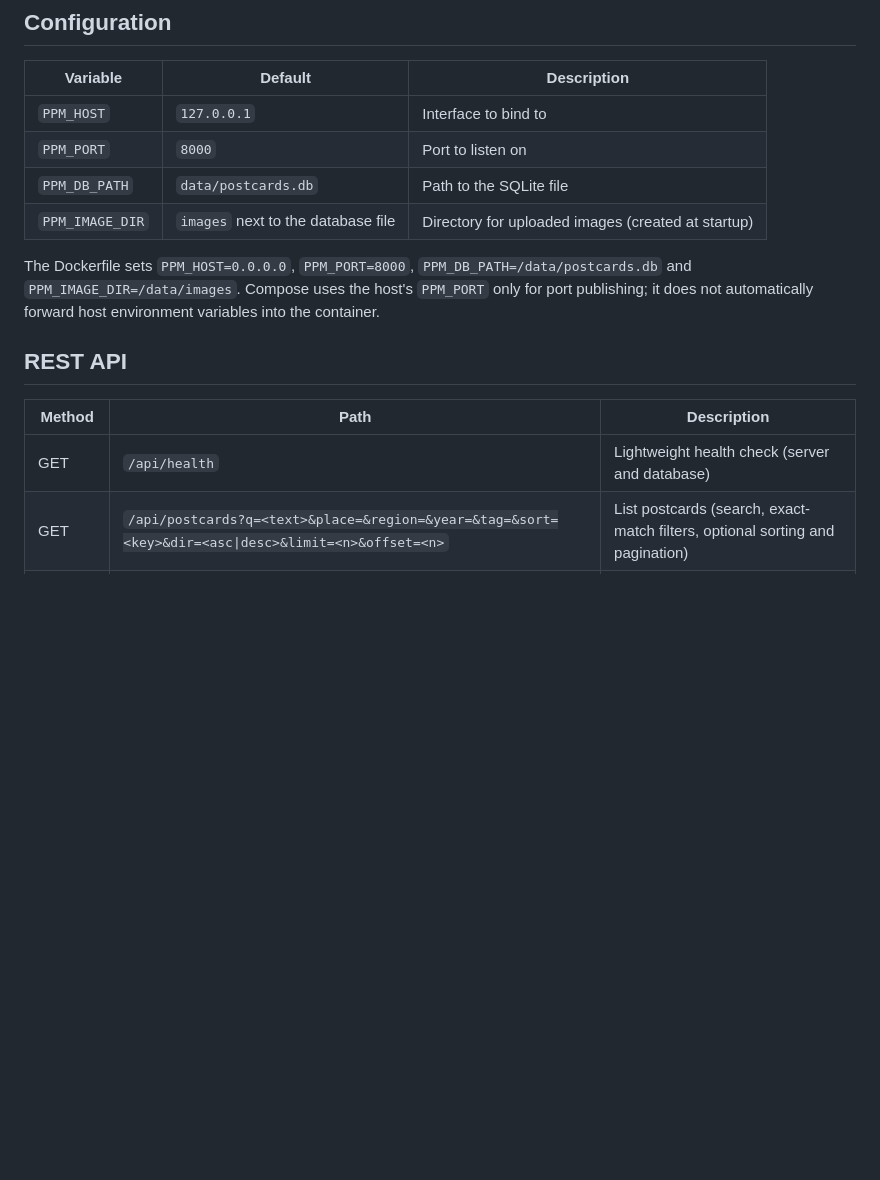
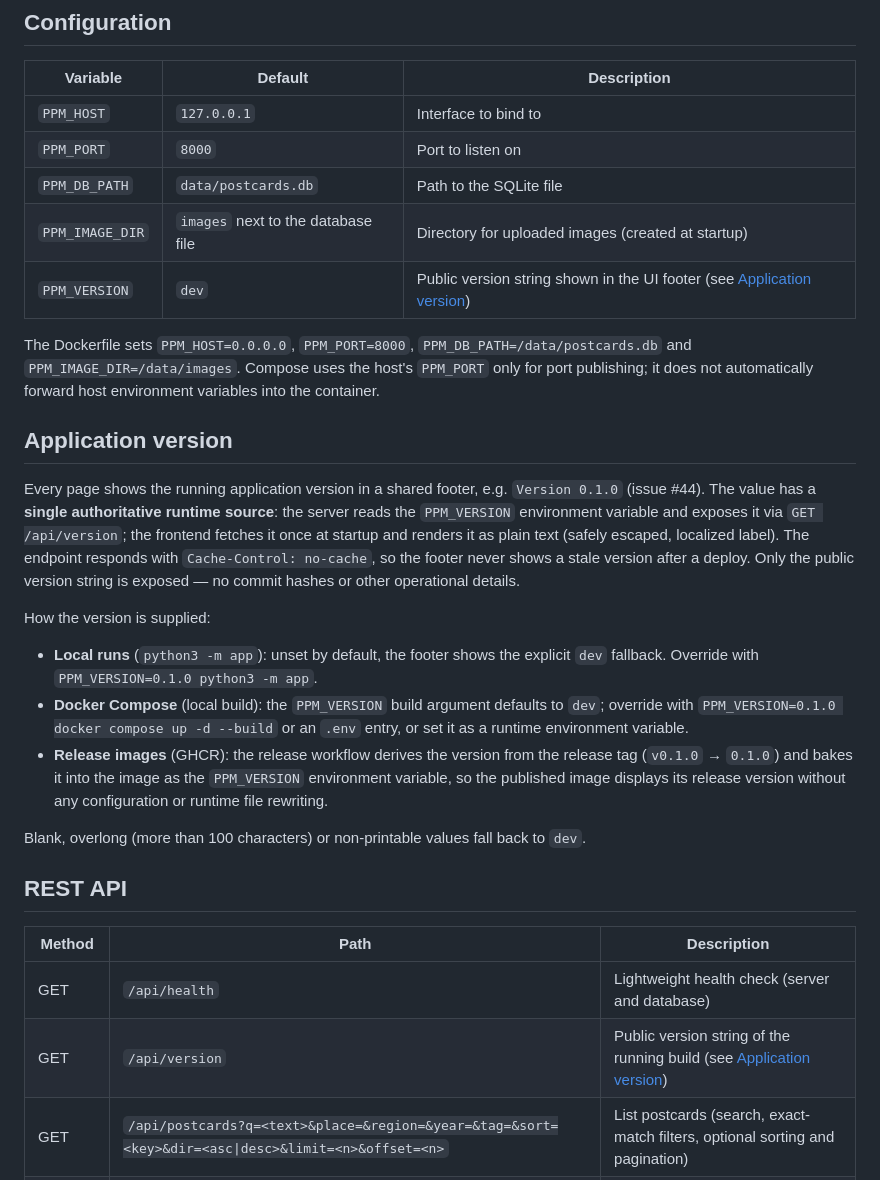
Before and after one commit to schmidt-software/picture-postcard-manager, a Markdown page: README.md, the part around the change. Drawn GitHub-style; blank space fills up the shorter version.

Commit message:
Document the application version configuration
Refs #44

```diff
--- a/README.md
+++ b/README.md
@@ -695,17 +695,45 @@ same.
 | `PPM_PORT`    | `8000`               | Port to listen on        |
 | `PPM_DB_PATH` | `data/postcards.db`  | Path to the SQLite file  |
 | `PPM_IMAGE_DIR` | `images` next to the database file | Directory for uploaded images (created at startup) |
+| `PPM_VERSION` | `dev` | Public version string shown in the UI footer (see [Application version](#application-version)) |
 
 The Dockerfile sets `PPM_HOST=0.0.0.0`, `PPM_PORT=8000`,
 `PPM_DB_PATH=/data/postcards.db` and `PPM_IMAGE_DIR=/data/images`.
 Compose uses the host's `PPM_PORT` only for port publishing; it does not
 automatically forward host environment variables into the container.
 
+## Application version
+
+Every page shows the running application version in a shared footer, e.g.
+`Version 0.1.0` (issue #44). The value has a **single authoritative runtime
+source**: the server reads the `PPM_VERSION` environment variable and exposes
+it via `GET /api/version`; the frontend fetches it once at startup and renders
+it as plain text (safely escaped, localized label). The endpoint responds with
+`Cache-Control: no-cache`, so the footer never shows a stale version after a
+deploy. Only the public version string is exposed — no commit hashes or other
+operational details.
+
+How the version is supplied:
+
+- **Local runs** (`python3 -m app`): unset by default, the footer shows the
+  explicit `dev` fallback. Override with `PPM_VERSION=0.1.0 python3 -m app`.
+- **Docker Compose** (local build): the `PPM_VERSION` build argument defaults
+  to `dev`; override with `PPM_VERSION=0.1.0 docker compose up -d --build` or
+  an `.env` entry, or set it as a runtime environment variable.
+- **Release images** (GHCR): the release workflow derives the version from the
+  release tag (`v0.1.0` → `0.1.0`) and bakes it into the image as the
+  `PPM_VERSION` environment variable, so the published image displays its
+  release version without any configuration or runtime file rewriting.
+
+Blank, overlong (more than 100 characters) or non-printable values fall back
+to `dev`.
+
 ## REST API
 
 | Method | Path                         | Description                                   |
 |--------|------------------------------|-----------------------------------------------|
 | GET    | `/api/health`                | Lightweight health check (server and database) |
+| GET    | `/api/version`               | Public version string of the running build (see [Application version](#application-version)) |
 | GET    | `/api/postcards?q=<text>&place=&region=&year=&tag=&sort=<key>&dir=<asc\|desc>&limit=<n>&offset=<n>` | List postcards (search, exact-match filters, optional sorting and pagination) |
 | GET    | `/api/postcards/filters`     | Distinct values for the overview filters      |
 | POST   | `/api/postcards`             | Create a postcard                             |
```
